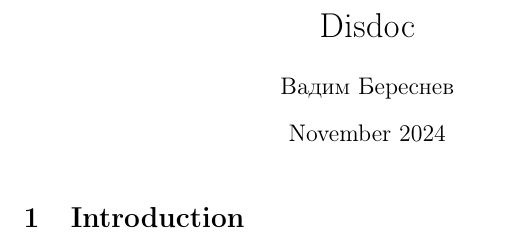
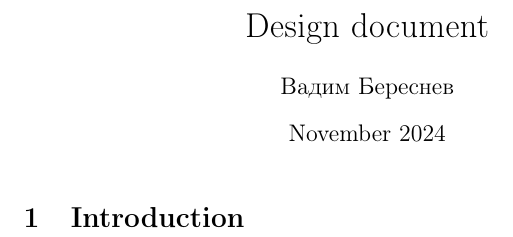
Before and after one commit to vadyukkha/design_document_unity_game, a LaTeX document (design_document_LaTeX.tex): part of the page, cut at the place of the change. Compiled offline with pdfLaTeX.

Commit message:
#rename title

```diff
--- a/design_document_LaTeX.tex
+++ b/design_document_LaTeX.tex
@@ -2,7 +2,7 @@
 \usepackage{graphicx} % Required for inserting images
 \usepackage[T2A]{fontenc}
 
-\title{Disdoc}
+\title{Design document}
 \author{Вадим Береснев}
 \date{November 2024}
 
```
